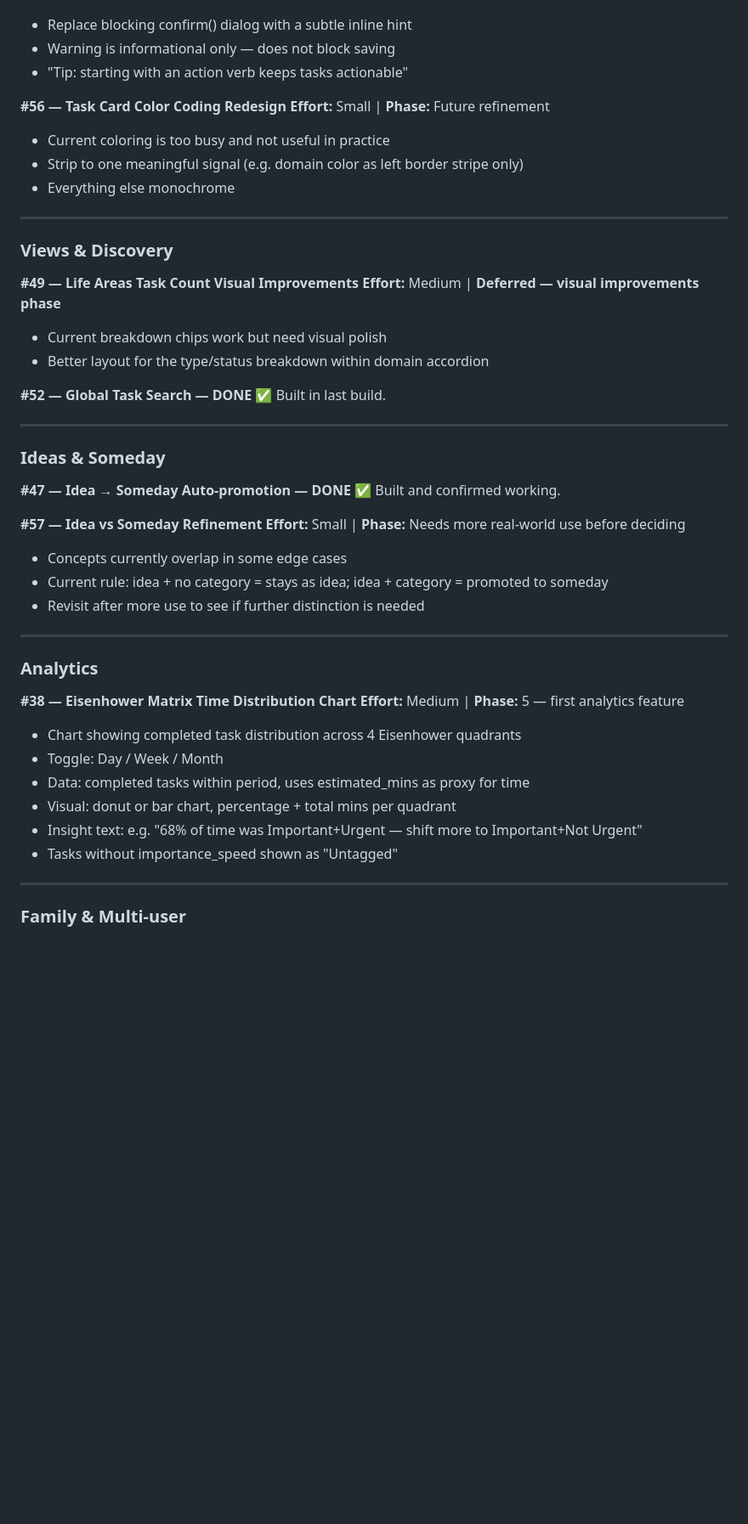
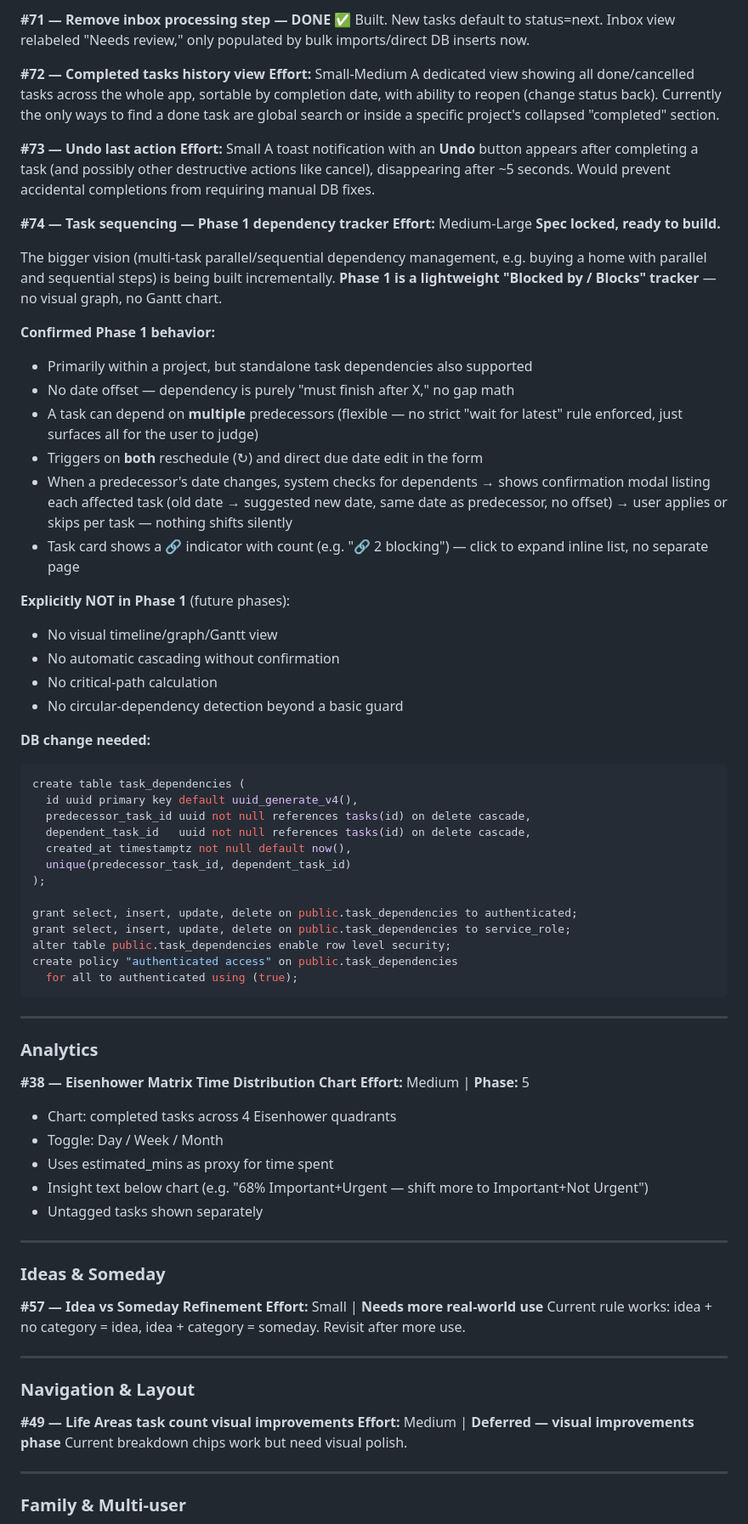
Before and after one commit to 18apples/clarity-gtd, a Markdown page: CLARITY_FEATURE_TRACKER.md, the part around one of its changes. Shown at 85% size. Rendered like a GitHub page; blank space fills up the shorter version.

````diff
--- a/CLARITY_FEATURE_TRACKER.md
+++ b/CLARITY_FEATURE_TRACKER.md
@@ -93,51 +135,78 @@ Built in last build.
+**#71 — Remove inbox processing step — DONE ✅**
+Built. New tasks default to status=next. Inbox view relabeled "Needs review," only populated by bulk imports/direct DB inserts now.
+
+**#72 — Completed tasks history view**
+**Effort:** Small-Medium
+A dedicated view showing all done/cancelled tasks across the whole app, sortable by completion date, with ability to reopen (change status back). Currently the only ways to find a done task are global search or inside a specific project's collapsed "completed" section.
+
+**#73 — Undo last action**
 **Effort:** Small
-- Replace blocking confirm() dialog with a subtle inline hint
-- Warning is informational only — does not block saving
-- "Tip: starting with an action verb keeps tasks actionable"
+A toast notification with an **Undo** button appears after completing a task (and possibly other destructive actions like cancel), disappearing after ~5 seconds. Would prevent accidental completions from requiring manual DB fixes.
 
-**#56 — Task Card Color Coding Redesign**
-**Effort:** Small | **Phase:** Future refinement
-- Current coloring is too busy and not useful in practice
-- Strip to one meaningful signal (e.g. domain color as left border stripe only)
-- Everything else monochrome
+**#74 — Task sequencing — Phase 1 dependency tracker**
+**Effort:** Medium-Large
+**Spec locked, ready to build.**
 
----
+The bigger vision (multi-task parallel/sequential dependency management, e.g. buying a home with parallel and sequential steps) is being built incrementally. **Phase 1 is a lightweight "Blocked by / Blocks" tracker** — no visual graph, no Gantt chart.
 
-### Views & Discovery
+**Confirmed Phase 1 behavior:**
+- Primarily within a project, but standalone task dependencies also supported
+- No date offset — dependency is purely "must finish after X," no gap math
+- A task can depend on **multiple** predecessors (flexible — no strict "wait for latest" rule enforced, just surfaces all for the user to judge)
+- Triggers on **both** reschedule (↻) and direct due date edit in the form
+- When a predecessor's date changes, system checks for dependents → shows confirmation modal listing each affected task (old date → suggested new date, same date as predecessor, no offset) → user applies or skips per task — nothing shifts silently
+- Task card shows a 🔗 indicator with count (e.g. "🔗 2 blocking") — click to expand inline list, no separate page
 
-**#49 — Life Areas Task Count Visual Improvements**
-**Effort:** Medium | **Deferred — visual improvements phase**
-- Current breakdown chips work but need visual polish
-- Better layout for the type/status breakdown within domain accordion
+**Explicitly NOT in Phase 1** (future phases):
+- No visual timeline/graph/Gantt view
+- No automatic cascading without confirmation
+- No critical-path calculation
+- No circular-dependency detection beyond a basic guard
 
-**#52 — Global Task Search — DONE ✅**
-Built in last build.
+**DB change needed:**
+```sql
+create table task_dependencies (
+  id uuid primary key default uuid_generate_v4(),
+  predecessor_task_id uuid not null references tasks(id) on delete cascade,
+  dependent_task_id   uuid not null references tasks(id) on delete cascade,
+  created_at timestamptz not null default now(),
+  unique(predecessor_task_id, dependent_task_id)
+);
 
----
-
-### Ideas & Someday
-
-**#47 — Idea → Someday Auto-promotion — DONE ✅**
-Built and confirmed working.
-
-**#57 — Idea vs Someday Refinement**
-**Effort:** Small | **Phase:** Needs more real-world use before deciding
-- Concepts currently overlap in some edge cases
-- Current rule: idea + no category = stays as idea; idea + category = promoted to someday
-- Revisit after more use to see if further distinction is needed
+grant select, insert, update, delete on public.task_dependencies to authenticated;
+grant select, insert, update, delete on public.task_dependencies to service_role;
+alter table public.task_dependencies enable row level security;
+create policy "authenticated access" on public.task_dependencies
+  for all to authenticated using (true);
+```
 
 ---
 
 ### Analytics
 
 **#38 — Eisenhower Matrix Time Distribution Chart**
-**Effort:** Medium | **Phase:** 5 — first analytics feature
-- Chart showing completed task distribution across 4 Eisenhower quadrants
+**Effort:** Medium | **Phase:** 5
+- Chart: completed tasks across 4 Eisenhower quadrants
 - Toggle: Day / Week / Month
-- Data: completed tasks within period, uses estimated_mins as proxy for time
-- Visual: donut or bar chart, percentage + total mins per quadrant
-- Insight text: e.g. "68% of time was Important+Urgent — shift more to Important+Not Urgent"
-- Tasks without importance_speed shown as "Untagged"
+- Uses estimated_mins as proxy for time spent
+- Insight text below chart (e.g. "68% Important+Urgent — shift more to Important+Not Urgent")
+- Untagged tasks shown separately
+
+---
+
+### Ideas & Someday
+
+**#57 — Idea vs Someday Refinement**
+**Effort:** Small | **Needs more real-world use**
+Current rule works: idea + no category = idea, idea + category = someday. Revisit after more use.
+
+---
+
+### Navigation & Layout
+
+**#49 — Life Areas task count visual improvements**
+**Effort:** Medium | **Deferred — visual improvements phase**
+Current breakdown chips work but need visual polish.
 
 ---
 
````
Also changed, not shown: other parts of CLARITY_FEATURE_TRACKER.md (+149 -101 lines).
